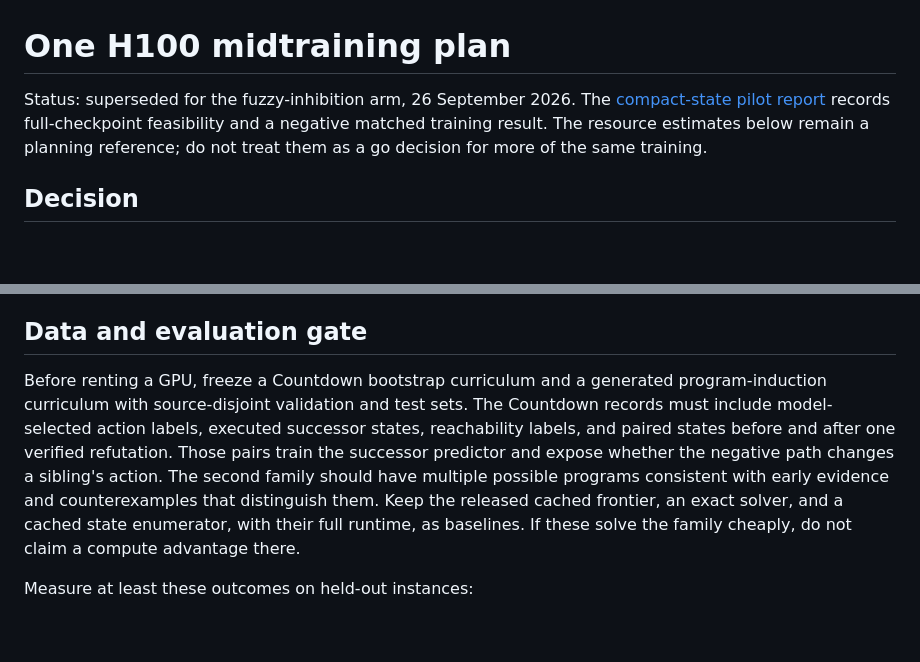
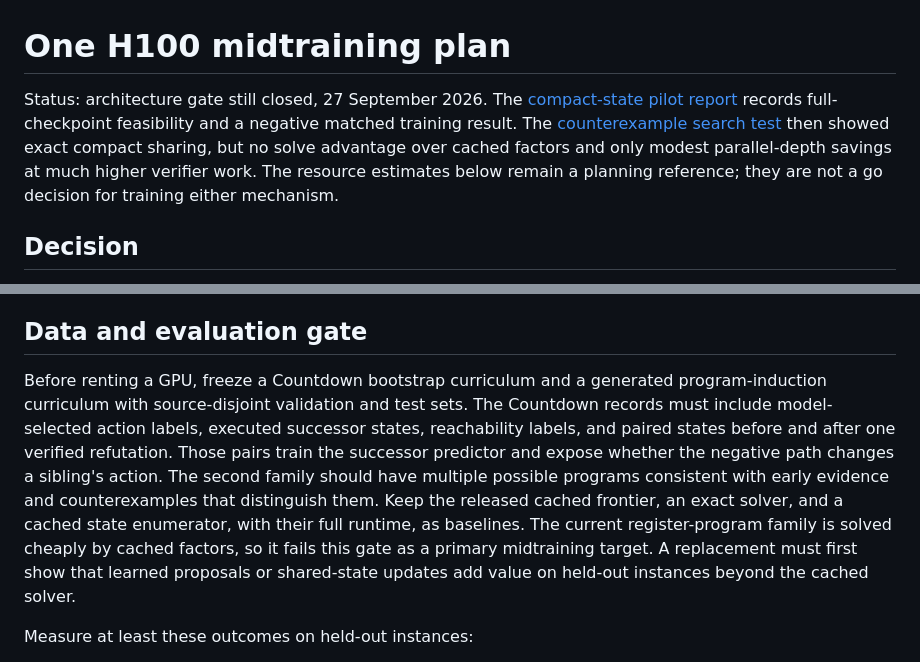
Before and after one commit to Badtheorylabs/interference-search, a Markdown page: docs/ONE_H100_MIDTRAIN_PLAN.md, 2 parts joined by grey strips. GitHub-like rendering; blank space fills up the shorter version.

Commit message:
Close midtraining gate for register-program pilot

```diff
--- a/docs/ONE_H100_MIDTRAIN_PLAN.md
+++ b/docs/ONE_H100_MIDTRAIN_PLAN.md
@@ -1,6 +1,6 @@
 # One H100 midtraining plan
 
-Status: superseded for the fuzzy-inhibition arm, 26 September 2026. The [compact-state pilot report](COMPACT_STATE_PILOT_2026-09-26.md) records full-checkpoint feasibility and a negative matched training result. The resource estimates below remain a planning reference; do not treat them as a go decision for more of the same training.
+Status: architecture gate still closed, 27 September 2026. The [compact-state pilot report](COMPACT_STATE_PILOT_2026-09-26.md) records full-checkpoint feasibility and a negative matched training result. The [counterexample search test](COUNTEREXAMPLE_PARALLEL_REASONING_2026-09-27.md) then showed exact compact sharing, but no solve advantage over cached factors and only modest parallel-depth savings at much higher verifier work. The resource estimates below remain a planning reference; they are not a go decision for training either mechanism.
 
 ## Decision
 
@@ -22,7 +22,7 @@ Keep the verifier outside the weights. It executes model-proposed candidates and
 
 ## Data and evaluation gate
 
-Before renting a GPU, freeze a Countdown bootstrap curriculum and a generated program-induction curriculum with source-disjoint validation and test sets. The Countdown records must include model-selected action labels, executed successor states, reachability labels, and paired states before and after one verified refutation. Those pairs train the successor predictor and expose whether the negative path changes a sibling's action. The second family should have multiple possible programs consistent with early evidence and counterexamples that distinguish them. Keep the released cached frontier, an exact solver, and a cached state enumerator, with their full runtime, as baselines. If these solve the family cheaply, do not claim a compute advantage there.
+Before renting a GPU, freeze a Countdown bootstrap curriculum and a generated program-induction curriculum with source-disjoint validation and test sets. The Countdown records must include model-selected action labels, executed successor states, reachability labels, and paired states before and after one verified refutation. Those pairs train the successor predictor and expose whether the negative path changes a sibling's action. The second family should have multiple possible programs consistent with early evidence and counterexamples that distinguish them. Keep the released cached frontier, an exact solver, and a cached state enumerator, with their full runtime, as baselines. The current register-program family is solved cheaply by cached factors, so it fails this gate as a primary midtraining target. A replacement must first show that learned proposals or shared-state updates add value on held-out instances beyond the cached solver.
 
 Measure at least these outcomes on held-out instances:
 
```
Also changed, not shown: docs/PARALLEL_REASONING_V2_2026-09-26.md (+2 -0 lines).
